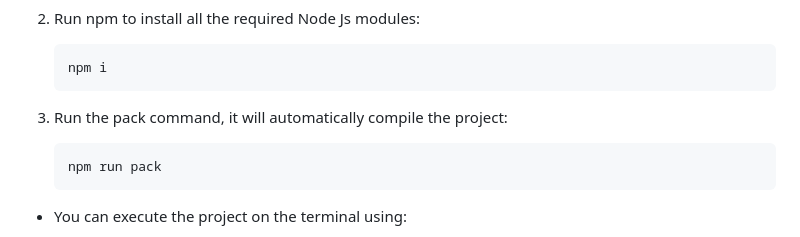
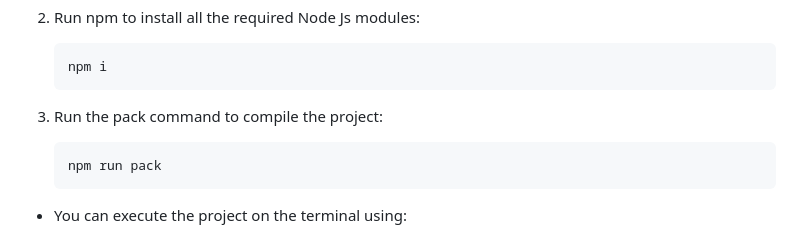
Before and after one commit to NaN-NaN-sempai/Windows-App-Folder, a Markdown page: README.md, the part around the change. Drawn GitHub-style.

````diff
--- a/README.md
+++ b/README.md
@@ -61,7 +61,7 @@ To compile the project:
    npm i
    ```
 
-3. Run the pack command, it will automatically compile the project:
+3. Run the pack command to compile the project:
    ```bash
    npm run pack
    ```
````
